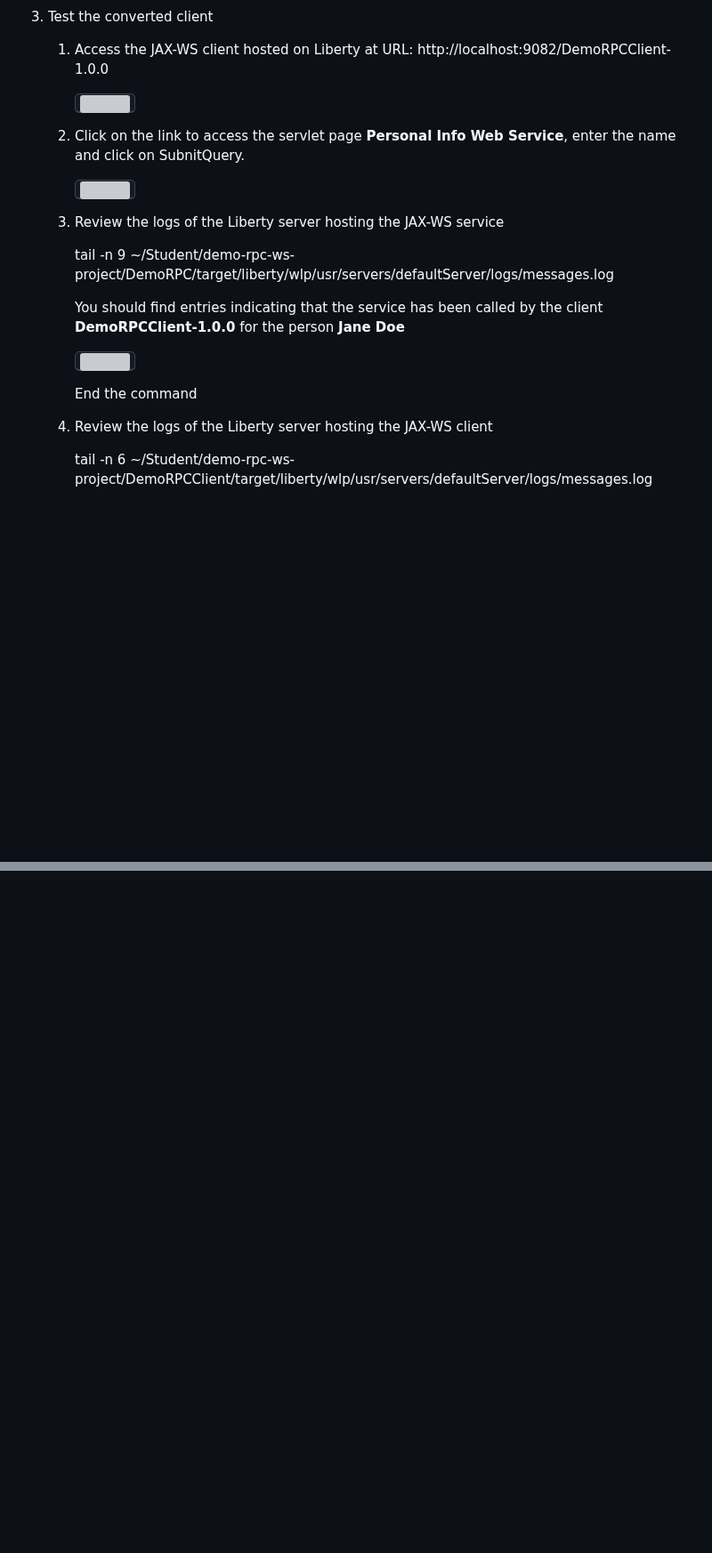
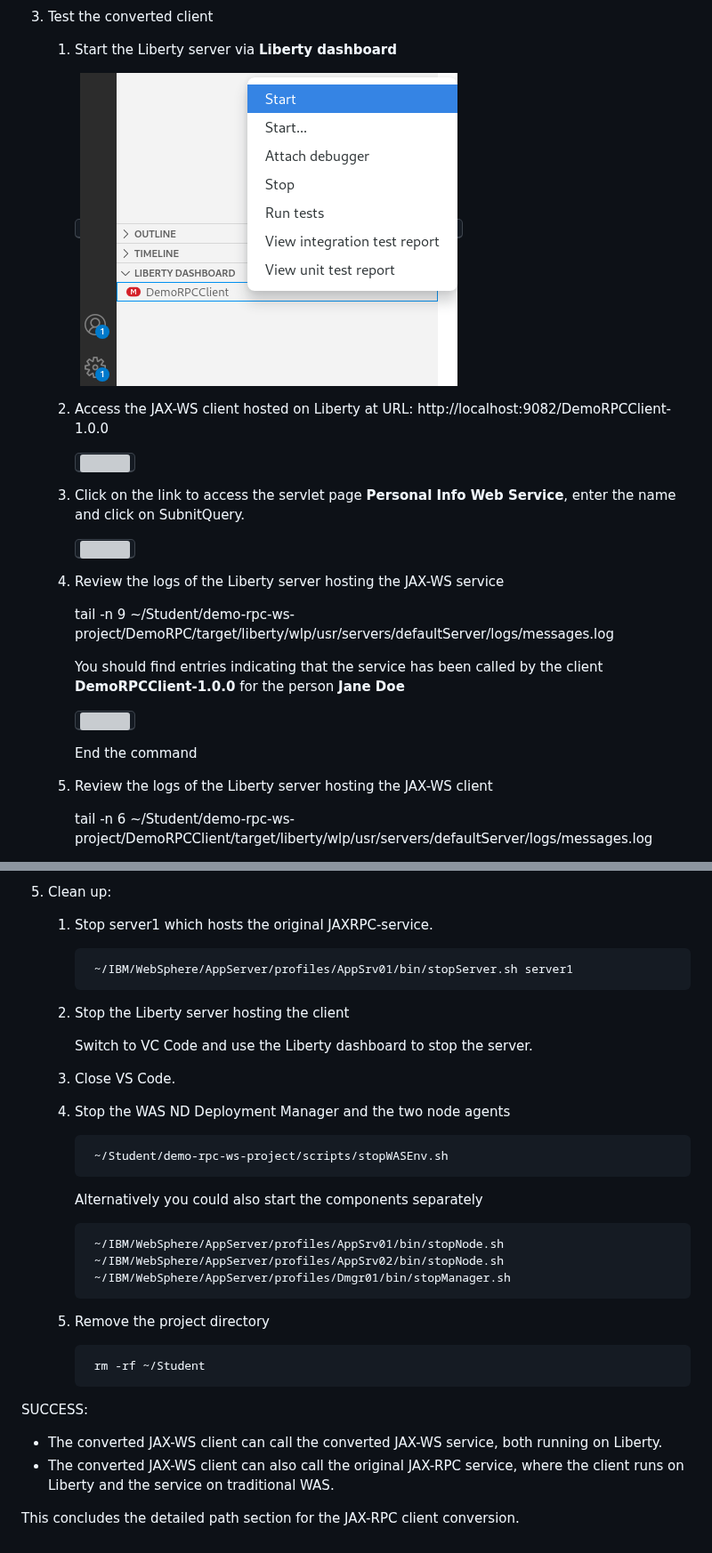
Before and after one commit to LarsBesselmann/JAX-RPC_Demo, a Markdown page: README.md, 2 parts joined by grey strips. Shown at 89% size. Rendered like a GitHub page; blank space fills up the shorter version; grey boxes are pictures that could not be loaded.

```diff
--- a/README.md
+++ b/README.md
@@ -562,15 +562,18 @@ As the steps for the conversion of the JAX-RPC-CLient are the same as for the JA
 
 3. Test the converted client
 
-	1. Access the JAX-WS client hosted on Liberty at URL: http://localhost:9082/DemoRPCClient-1.0.0
+	1. Start the Liberty server via **Liberty dashboard**
+
+		<kbd>![](./images/media/AMADevTools_JAXRCP_client_ModernizedToLiberty_02.png)</kbd>
+	2. Access the JAX-WS client hosted on Liberty at URL: http://localhost:9082/DemoRPCClient-1.0.0
 
 		<kbd>![](./images/media/AMADevTools_JAXRCP_client_ModernizedToLiberty_03.png)</kbd>
 
-	2. Click on the link to access the servlet page **Personal Info Web Service**, enter the name and click on SubnitQuery.
+	3. Click on the link to access the servlet page **Personal Info Web Service**, enter the name and click on SubnitQuery.
 
 		<kbd>![](./images/media/AMADevTools_JAXRCP_client_ModernizedToLiberty_04.png)</kbd>
 
-	3. Review the logs of the Liberty server hosting the JAX-WS service
+	4. Review the logs of the Liberty server hosting the JAX-WS service
 
 		tail -n 9 ~/Student/demo-rpc-ws-project/DemoRPC/target/liberty/wlp/usr/servers/defaultServer/logs/messages.log
 
@@ -580,7 +583,7 @@ As the steps for the conversion of the JAX-RPC-CLient are the same as for the JA
 
 		End the command
 
-	4. Review the logs of the Liberty server hosting the JAX-WS client
+	5. Review the logs of the Liberty server hosting the JAX-WS client
 
 		tail -n 6 ~/Student/demo-rpc-ws-project/DemoRPCClient/target/liberty/wlp/usr/servers/defaultServer/logs/messages.log
 
@@ -653,0 +738,32 @@ SUCCESS:
+5. Clean up:
+
+	1. Stop server1 which hosts the original JAXRPC-service.
+
+			~/IBM/WebSphere/AppServer/profiles/AppSrv01/bin/stopServer.sh server1
+
+	2. Stop the Liberty server hosting the client
+
+		Switch to VC Code and use the Liberty dashboard to stop the server.
+
+	3. Close VS Code.
+
+	4. Stop the WAS ND Deployment Manager and the two node agents
+
+			~/Student/demo-rpc-ws-project/scripts/stopWASEnv.sh
+
+		Alternatively you could also start the components separately
+
+			~/IBM/WebSphere/AppServer/profiles/AppSrv01/bin/stopNode.sh
+			~/IBM/WebSphere/AppServer/profiles/AppSrv02/bin/stopNode.sh
+			~/IBM/WebSphere/AppServer/profiles/Dmgr01/bin/stopManager.sh
+
+	5. Remove the project directory
+
+			rm -rf ~/Student
+
+SUCCESS:
+
+ - The converted JAX-WS client can call the converted JAX-WS service, both running on Liberty.
+ - The converted JAX-WS client can also call the original JAX-RPC service, where the client runs on Liberty and the service on traditional WAS.
+
+ This concludes the detailed path section for the JAX-RPC client conversion.
```
Also changed, not shown: other parts of README.md (+82 -1 lines).
